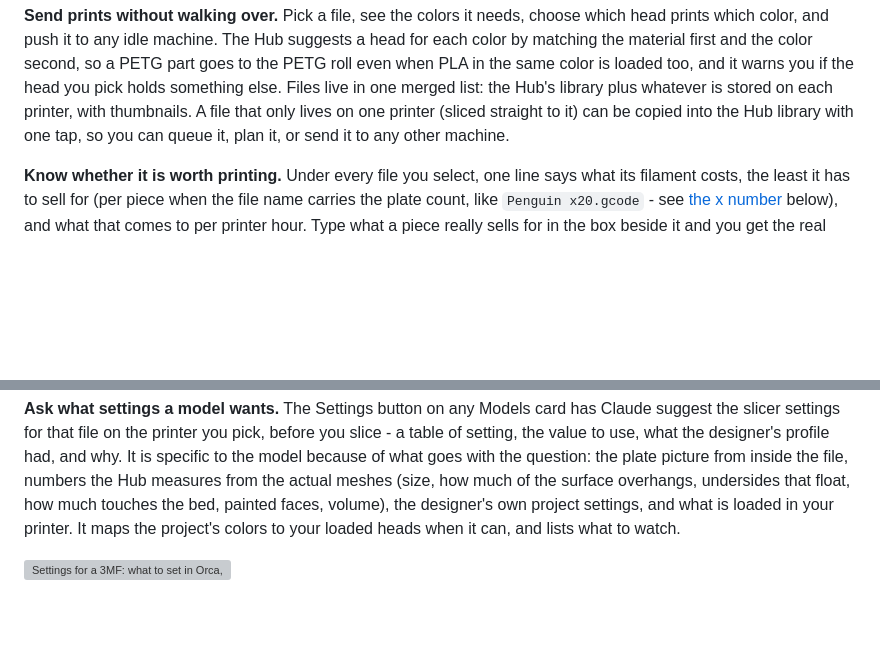
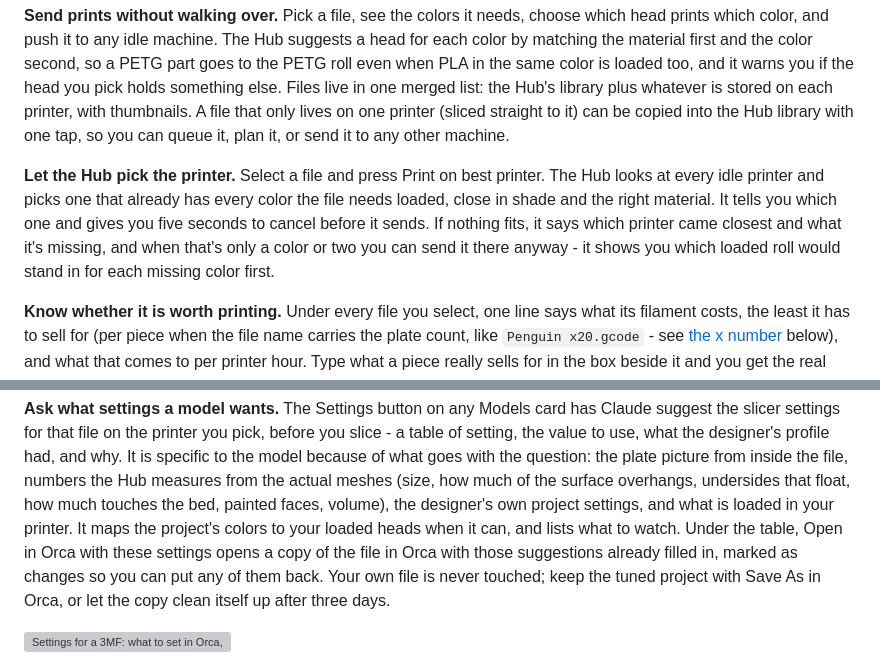
Before and after one commit to dlgambill/u1hub, a Markdown page: README.md, 2 parts joined by grey strips. GitHub-like rendering; blank space fills up the shorter version; grey boxes are pictures that could not be loaded.

Commit message:
README: Print on best printer, Send anyway, and Open in Orca with these settings
Co-Authored-By: Claude Opus 5.5 <noreply@anthropic.com>

Claude-Session: https://claude.ai/code/session_01W3GYopX82fEnX44cU7aNQG

```diff
--- a/README.md
+++ b/README.md
@@ -37,6 +37,14 @@ live in one merged list: the Hub's library plus whatever is stored on each
 printer, with thumbnails. A file that only lives on one printer (sliced
 straight to it) can be copied into the Hub library with one tap, so you can
 queue it, plan it, or send it to any other machine.
+
+**Let the Hub pick the printer.** Select a file and press Print on best
+printer. The Hub looks at every idle printer and picks one that already has
+every color the file needs loaded, close in shade and the right material.
+It tells you which one and gives you five seconds to cancel before it sends.
+If nothing fits, it says which printer came closest and what it's missing,
+and when that's only a color or two you can send it there anyway - it shows
+you which loaded roll would stand in for each missing color first.
 
 **Know whether it is worth printing.** Under every file you select, one line
 says what its filament costs, the least it has to sell for (per piece when the
@@ -105,6 +113,10 @@ from the actual meshes (size, how much of the surface overhangs, undersides
 that float, how much touches the bed, painted faces, volume), the designer's
 own project settings, and what is loaded in your printer. It maps the
 project's colors to your loaded heads when it can, and lists what to watch.
+Under the table, Open in Orca with these settings opens a copy of the file in
+Orca with those suggestions already filled in, marked as changes so you can
+put any of them back. Your own file is never touched; keep the tuned project
+with Save As in Orca, or let the copy clean itself up after three days.
 
 ![Settings for a 3MF: what to set in Orca, what the file had, and why](docs/models-settings.png)
 
```
